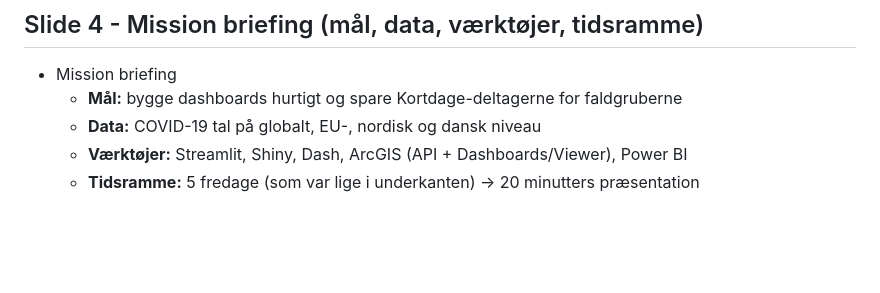
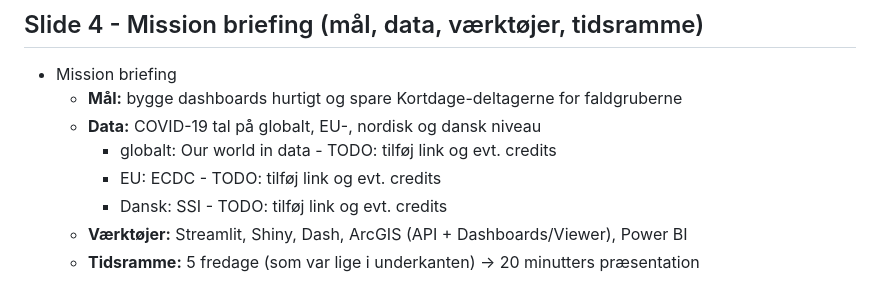
Before and after one commit to steenhulthin/vibe-coding-kortdage-2025, a Markdown page: praesentation.md, the part around the change printed below. GitHub-like rendering; blank space fills up the shorter version.

```diff
--- a/praesentation.md
+++ b/praesentation.md
@@ -26,6 +26,9 @@
 - Mission briefing
     - **Mål:** bygge dashboards hurtigt og spare Kortdage-deltagerne for faldgruberne
     - **Data:** COVID-19 tal på globalt, EU-, nordisk og dansk niveau
+        - globalt: Our world in data - TODO: tilføj link og evt. credits
+        - EU: ECDC - TODO: tilføj link og evt. credits
+        - Dansk: SSI - TODO: tilføj link og evt. credits
     - **Værktøjer:** Streamlit, Shiny, Dash, ArcGIS (API + Dashboards/Viewer), Power BI
     - **Tidsramme:** 5 fredage (som var lige i underkanten) → 20 minutters præsentation
 
```
Also changed, not shown: other parts of praesentation.md (+12 -5 lines), prompts.md (+18 -0 lines), prompts2codex.md (+1 -0 lines), assests_praesentation/shiny_demo.png (added), assests_praesentation/streamlit_demo.png (added), 1 other file.
